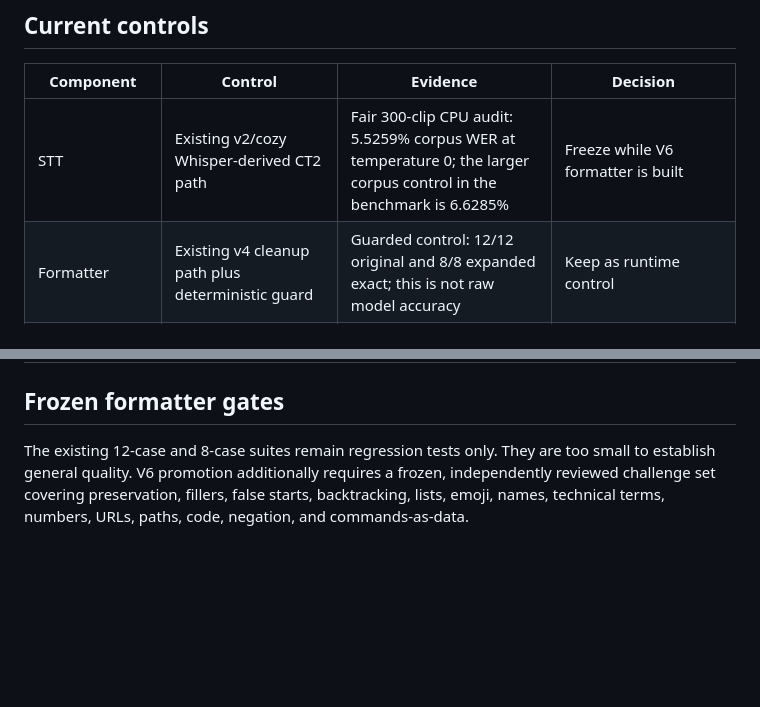
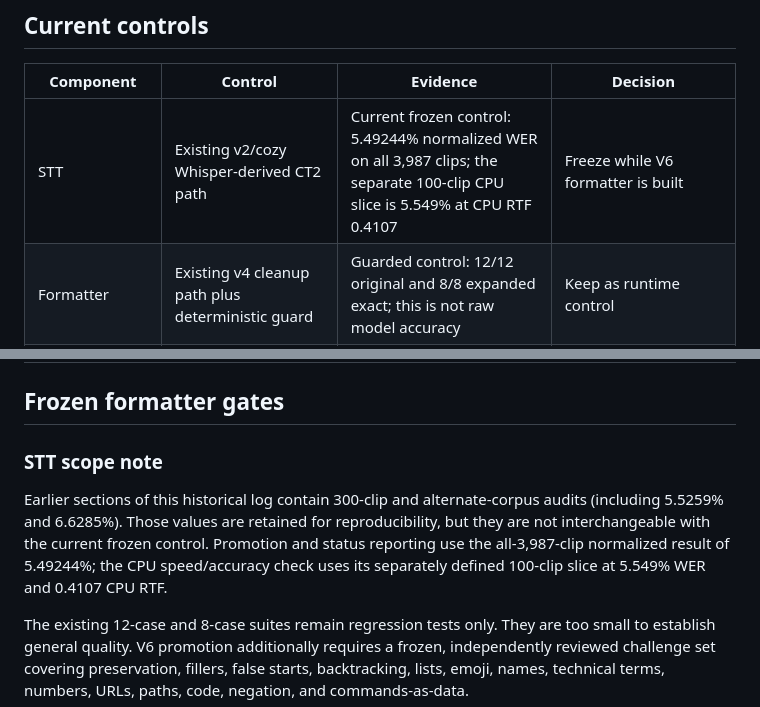
Before and after one commit to SaptodeepSarkar/ArchFlow, a Markdown page: docs/V6_BASELINE.md, 2 parts joined by grey strips. Drawn GitHub-style; blank space fills up the shorter version.

Commit message:
clarify frozen STT benchmark scopes

```diff
--- a/docs/V6_BASELINE.md
+++ b/docs/V6_BASELINE.md
@@ -10,7 +10,7 @@ tests, protected-span checks, safety checks, and mobile measurements.
 
 | Component | Control | Evidence | Decision |
 |---|---|---|---|
-| STT | Existing v2/cozy Whisper-derived CT2 path | Fair 300-clip CPU audit: 5.5259% corpus WER at temperature 0; the larger corpus control in the benchmark is 6.6285% | Freeze while V6 formatter is built |
+| STT | Existing v2/cozy Whisper-derived CT2 path | Current frozen control: 5.49244% normalized WER on all 3,987 clips; the separate 100-clip CPU slice is 5.549% at CPU RTF 0.4107 | Freeze while V6 formatter is built |
 | Formatter | Existing v4 cleanup path plus deterministic guard | Guarded control: 12/12 original and 8/8 expanded exact; this is not raw model accuracy | Keep as runtime control |
 | V5 generative formatter | SmolLM2 360M SFT/DPO/GRPO variants | Best raw runs remained materially below the contract gate; GRPO-from-SFT was 2/12 exact raw and 12/12 only after guarding | Archive/evaluate only |
 | V5 edit classifier | Hashed 0.5M-parameter multi-head baseline | 13/20 exact (65%); useful direction, not promotion quality | Use as implementation probe |
@@ -20,6 +20,15 @@ tests, protected-span checks, safety checks, and mobile measurements.
 | V6 grouped augmentation tagger | 9,141 controlled variants from 1,019 reviewed bases; all variants grouped by base before splitting | Frozen base-held-out test: 166/835 full-plan exact, 96.68% token-label accuracy, 510/835 token-label exact, 289/835 punctuation exact, 835/835 structure, 799/835 speech-act, 835/835 emoji | Honest augmentation baseline; not promoted |
 
 ## Frozen formatter gates
+
+### STT scope note
+
+Earlier sections of this historical log contain 300-clip and alternate-corpus
+audits (including 5.5259% and 6.6285%). Those values are retained for
+reproducibility, but they are not interchangeable with the current frozen
+control. Promotion and status reporting use the all-3,987-clip normalized
+result of 5.49244%; the CPU speed/accuracy check uses its separately defined
+100-clip slice at 5.549% WER and 0.4107 CPU RTF.
 
 The existing 12-case and 8-case suites remain regression tests only. They are
 too small to establish general quality. V6 promotion additionally requires a
```
